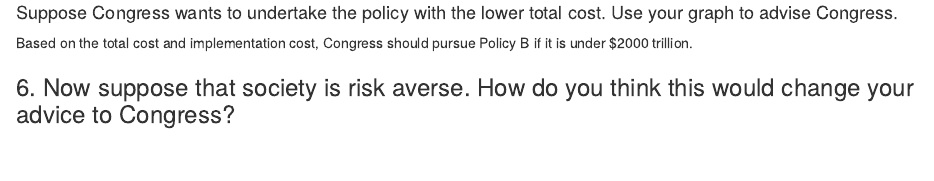
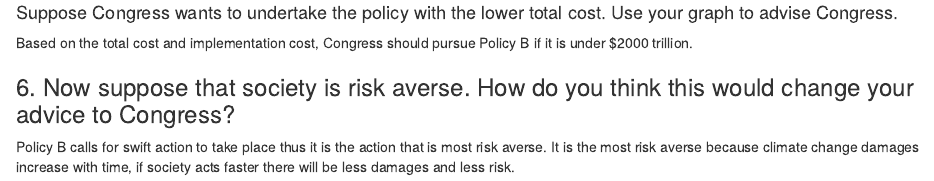
Before and after one commit to holliepennington/204_HW4, an R Markdown document (HW4.Rmd): the page in a window 1100 px wide, from 8520 px down. Rendered offline with R 4.5, knitr and Pandoc, with nearby package versions; column names are cleaned by a stand-in for the janitor package.

Commit message:
finished Question 6

```diff
--- a/HW4.Rmd
+++ b/HW4.Rmd
@@ -250,3 +250,4 @@ ggplot() +
 Based on the total cost and implementation cost, Congress should pursue Policy B if it is under $2000 trillion.
 
 ### 6. Now suppose that society is risk averse. How do you think this would change your advice to Congress?
+Policy B calls for swift action to take place thus it is the action that is most risk averse. It is the most risk averse because climate change damages increase with time, if society acts faster there will be less damages and less risk.
```
